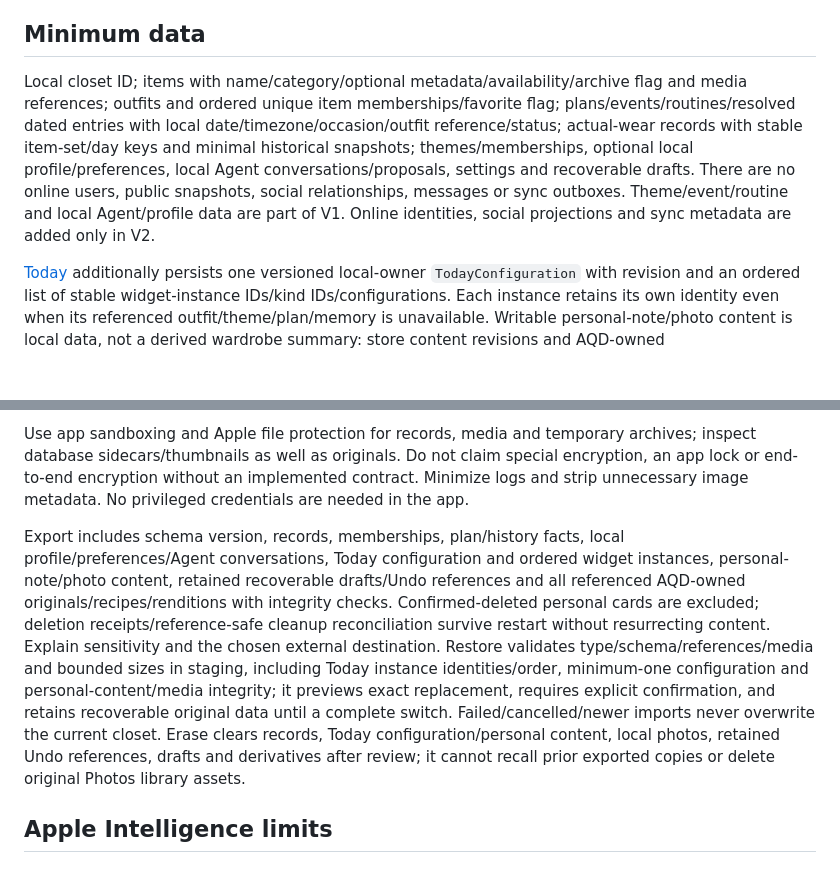
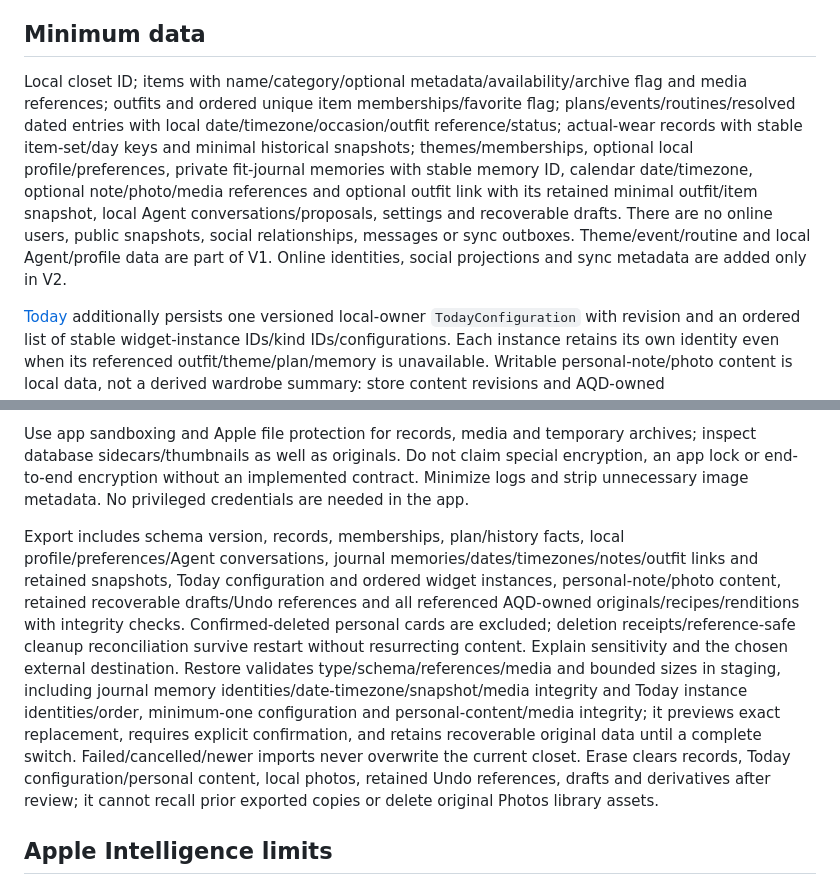
Before and after one commit to vn-aj-vngrd/aqd, a Markdown page: docs/architecture/v1.md, 2 parts joined by grey strips. Rendered like a GitHub page; blank space fills up the shorter version.

```diff
--- a/docs/architecture/v1.md
+++ b/docs/architecture/v1.md
@@ -54,7 +54,7 @@ Resolve destination timezone/DST and actual returned periods before matching loc
 
 ## Minimum data
 
-Local closet ID; items with name/category/optional metadata/availability/archive flag and media references; outfits and ordered unique item memberships/favorite flag; plans/events/routines/resolved dated entries with local date/timezone/occasion/outfit reference/status; actual-wear records with stable item-set/day keys and minimal historical snapshots; themes/memberships, optional local profile/preferences, local Agent conversations/proposals, settings and recoverable drafts. There are no online users, public snapshots, social relationships, messages or sync outboxes. Theme/event/routine and local Agent/profile data are part of V1. Online identities, social projections and sync metadata are added only in V2.
+Local closet ID; items with name/category/optional metadata/availability/archive flag and media references; outfits and ordered unique item memberships/favorite flag; plans/events/routines/resolved dated entries with local date/timezone/occasion/outfit reference/status; actual-wear records with stable item-set/day keys and minimal historical snapshots; themes/memberships, optional local profile/preferences, private fit-journal memories with stable memory ID, calendar date/timezone, optional note/photo/media references and optional outfit link with its retained minimal outfit/item snapshot, local Agent conversations/proposals, settings and recoverable drafts. There are no online users, public snapshots, social relationships, messages or sync outboxes. Theme/event/routine and local Agent/profile data are part of V1. Online identities, social projections and sync metadata are added only in V2.
 
 [Today](../features/today.md) additionally persists one versioned local-owner `TodayConfiguration` with revision and an ordered list of stable widget-instance IDs/kind IDs/configurations. Each instance retains its own identity even when its referenced outfit/theme/plan/memory is unavailable. Writable personal-note/photo content is local data, not a derived wardrobe summary: store content revisions and AQD-owned original/rendition/edit-recipe media references separately from the referenced wardrobe/journal records. Persist recoverable editor drafts, retained Undo references and commit operation identities needed for atomic Done and unknown-result reconciliation. Validate minimum one, unique instance IDs, configuration/media integrity and supported schema; preserve corrupt/newer bytes and the last good layout instead of silently replacing them. No arbitrary widget-count maximum or duplicate-kind cap is added.
 
@@ -68,7 +68,7 @@ Photos and records do not share one file transaction. Prepare media in staging,
 
 Use app sandboxing and Apple file protection for records, media and temporary archives; inspect database sidecars/thumbnails as well as originals. Do not claim special encryption, an app lock or end-to-end encryption without an implemented contract. Minimize logs and strip unnecessary image metadata. No privileged credentials are needed in the app.
 
-Export includes schema version, records, memberships, plan/history facts, local profile/preferences/Agent conversations, Today configuration and ordered widget instances, personal-note/photo content, retained recoverable drafts/Undo references and all referenced AQD-owned originals/recipes/renditions with integrity checks. Confirmed-deleted personal cards are excluded; deletion receipts/reference-safe cleanup reconciliation survive restart without resurrecting content. Explain sensitivity and the chosen external destination. Restore validates type/schema/references/media and bounded sizes in staging, including Today instance identities/order, minimum-one configuration and personal-content/media integrity; it previews exact replacement, requires explicit confirmation, and retains recoverable original data until a complete switch. Failed/cancelled/newer imports never overwrite the current closet. Erase clears records, Today configuration/personal content, local photos, retained Undo references, drafts and derivatives after review; it cannot recall prior exported copies or delete original Photos library assets.
+Export includes schema version, records, memberships, plan/history facts, local profile/preferences/Agent conversations, journal memories/dates/timezones/notes/outfit links and retained snapshots, Today configuration and ordered widget instances, personal-note/photo content, retained recoverable drafts/Undo references and all referenced AQD-owned originals/recipes/renditions with integrity checks. Confirmed-deleted personal cards are excluded; deletion receipts/reference-safe cleanup reconciliation survive restart without resurrecting content. Explain sensitivity and the chosen external destination. Restore validates type/schema/references/media and bounded sizes in staging, including journal memory identities/date-timezone/snapshot/media integrity and Today instance identities/order, minimum-one configuration and personal-content/media integrity; it previews exact replacement, requires explicit confirmation, and retains recoverable original data until a complete switch. Failed/cancelled/newer imports never overwrite the current closet. Erase clears records, Today configuration/personal content, local photos, retained Undo references, drafts and derivatives after review; it cannot recall prior exported copies or delete original Photos library assets.
 
 ## Apple Intelligence limits
 
```
Also changed, not shown: docs/delivery/verification.md (+1 -0 lines).
